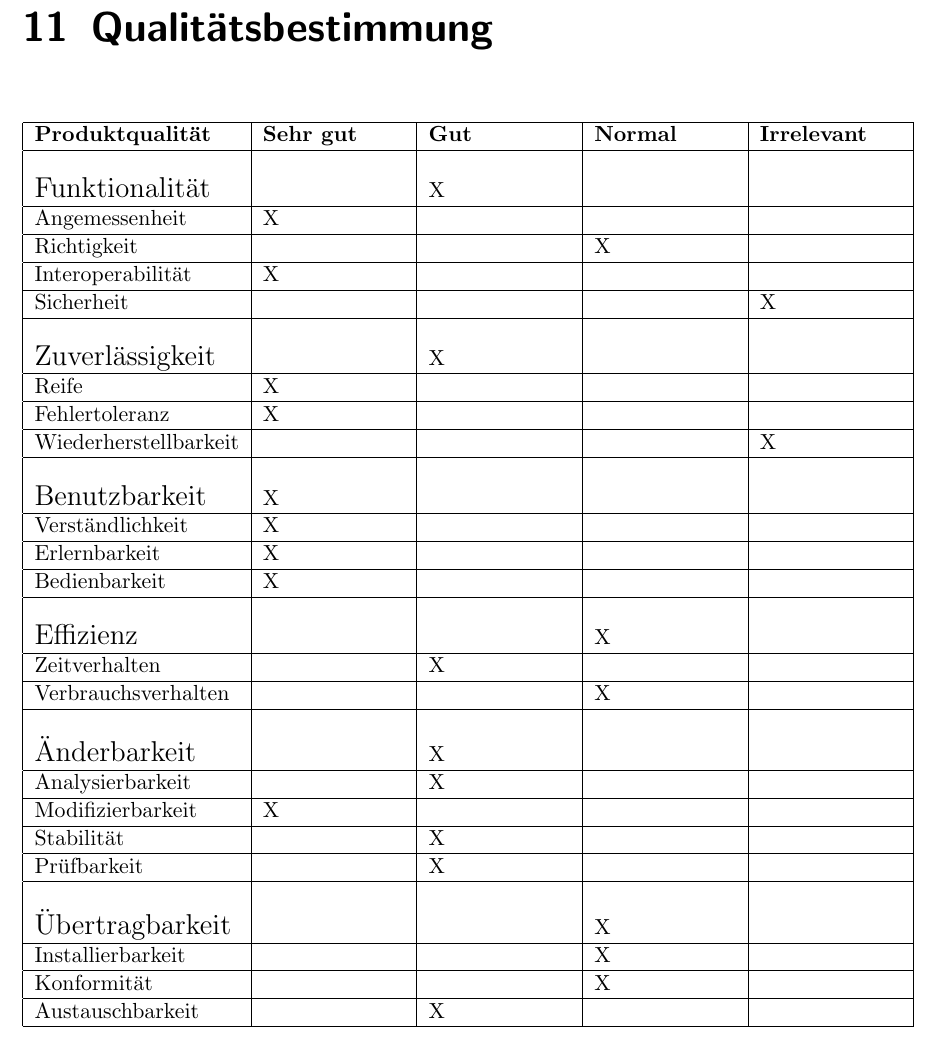
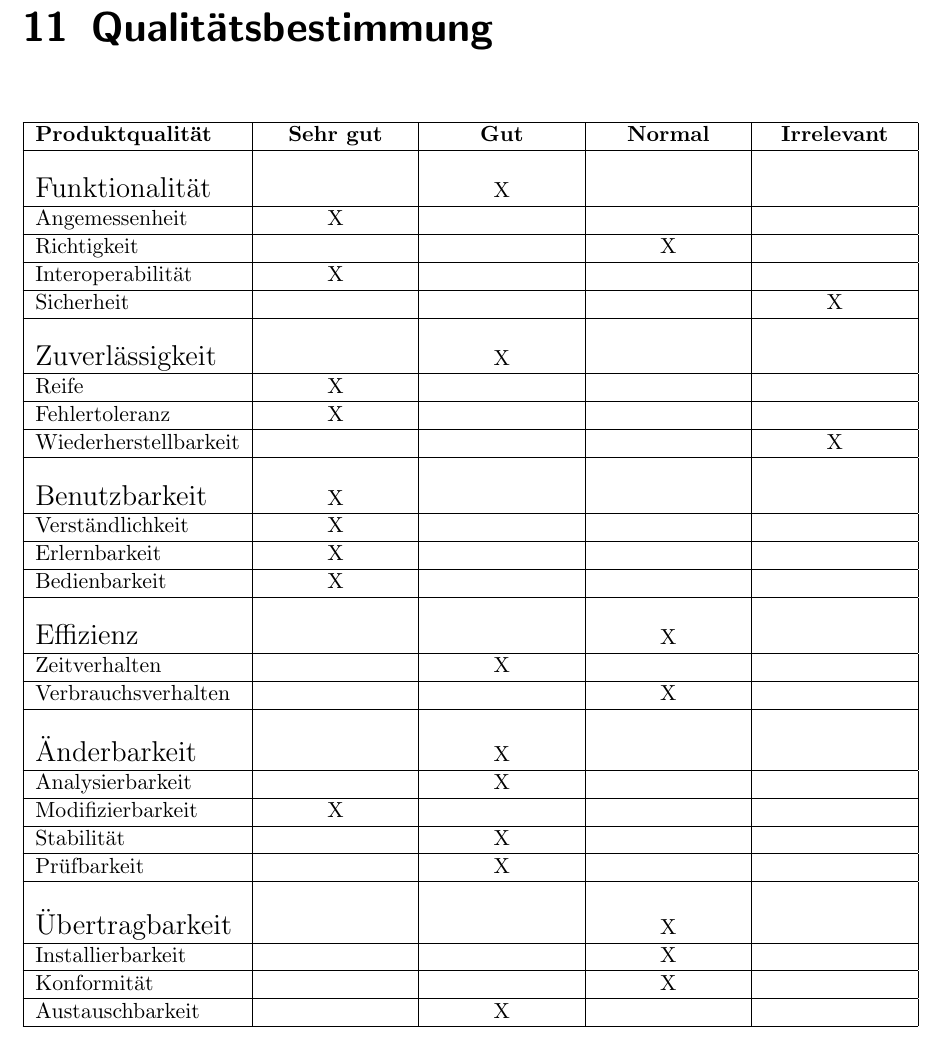
Before and after one commit to uzdry/PSE, a LaTeX document (myDoc/pflichtenheft.tex, which reads myDoc/Qualitaet.tex): part of page 28 of 29, cut so that both start at the same text. Compiled offline with pdfLaTeX.

Commit message:
Qualitäts Xe in die Mitte geschoben

```diff
--- a/myDoc/Qualitaet.tex
+++ b/myDoc/Qualitaet.tex
@@ -5,7 +5,7 @@
 \chapter{Qualitätsbestimmung}
 
 \begin{table}[H]
-\begin{tabular}{ | l | p{2.5cm} | p{2.5cm} | p{2.5cm} | p{2.5cm} | }
+\begin{tabular}{ | l | >{\centering\arraybackslash}m{2.5cm} | >{\centering\arraybackslash}m{2.5cm} | >{\centering\arraybackslash}m{2.5cm} | >{\centering\arraybackslash}m{2.5cm} | }
     \hline
     \textbf{Produktqualität} & \textbf{Sehr gut} & \textbf{Gut} & \textbf{Normal} &
     	\textbf{Irrelevant}\\ \hline
--- a/myDoc/pflichtenheft.tex
+++ b/myDoc/pflichtenheft.tex
@@ -9,6 +9,7 @@
 \usepackage{graphicx}
 \usepackage{enumerate}
 \usepackage{float}
+\usepackage{array}
 
 \newcommand{\myparagraph}[1]{\paragraph{#1}\mbox{}\\}
 
```
